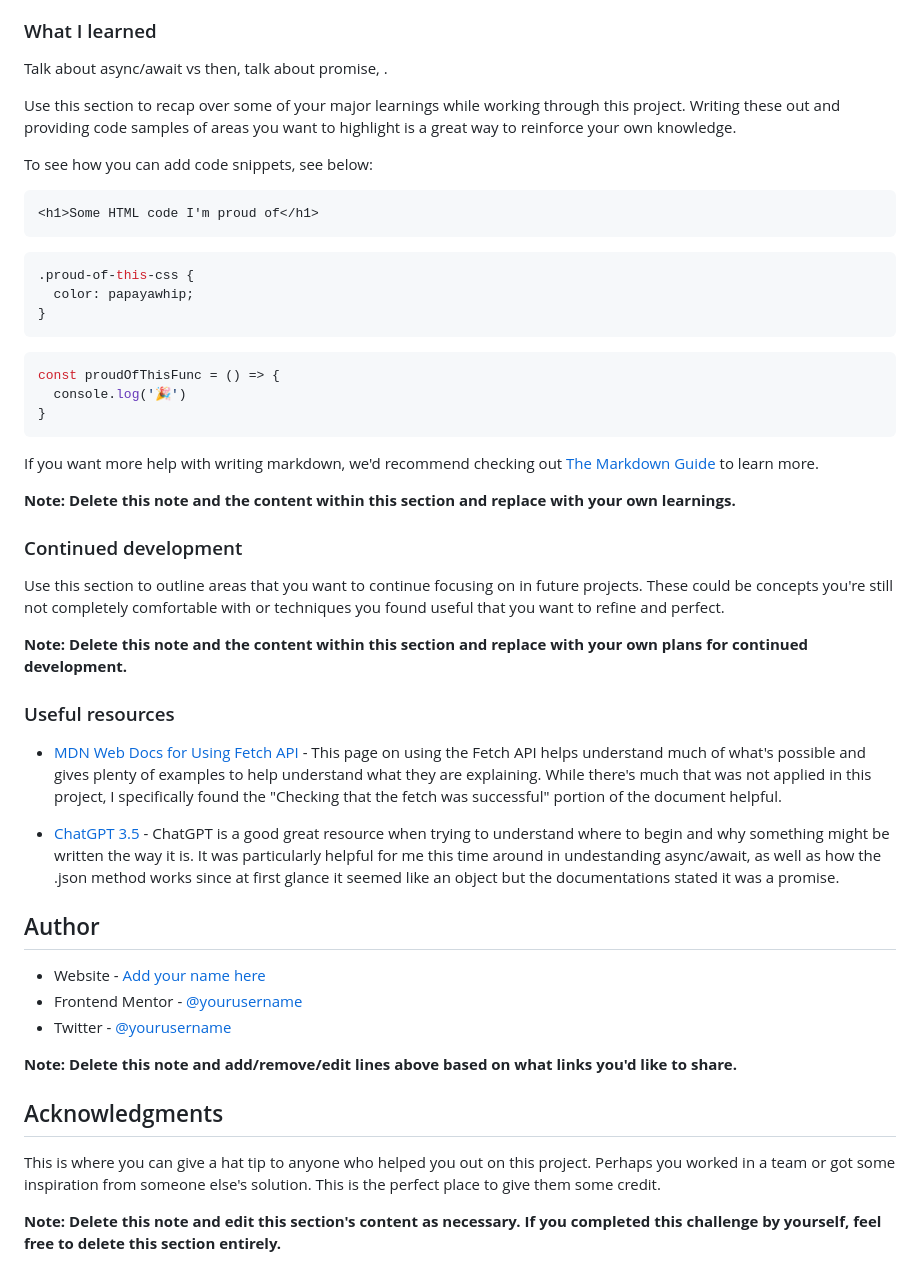
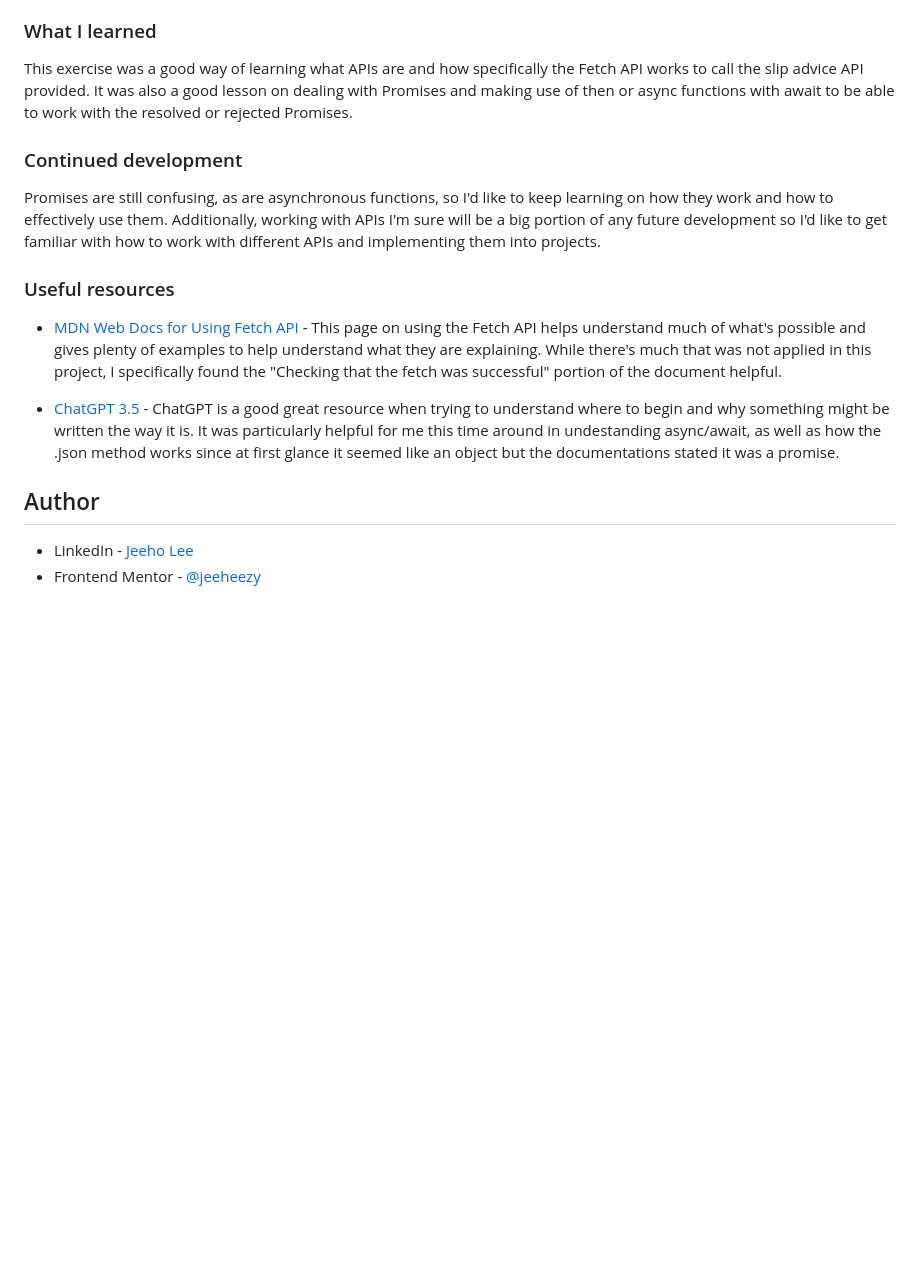
Before and after one commit to jeeheezy/FEM-Advice-Generator-App, a Markdown page: README.md, the part around the change printed below. GitHub-like rendering; blank space fills up the shorter version.

````diff
--- a/README.md
+++ b/README.md
@@ -62,35 +50,11 @@ Then crop/optimize/edit your image however you like, add it to your project, and
 
 ### What I learned
 
-Talk about async/await vs then, talk about promise, .
-
-Use this section to recap over some of your major learnings while working through this project. Writing these out and providing code samples of areas you want to highlight is a great way to reinforce your own knowledge.
-
-To see how you can add code snippets, see below:
-
-```html
-<h1>Some HTML code I'm proud of</h1>
-```
-```css
-.proud-of-this-css {
-  color: papayawhip;
-}
-```
-```js
-const proudOfThisFunc = () => {
-  console.log('🎉')
-}
-```
-
-If you want more help with writing markdown, we'd recommend checking out [The Markdown Guide](https://www.markdownguide.org/) to learn more.
-
-**Note: Delete this note and the content within this section and replace with your own learnings.**
+This exercise was a good way of learning what APIs are and how specifically the Fetch API works to call the slip advice API provided. It was also a good lesson on dealing with Promises and making use of then or async functions with await to be able to work with the resolved or rejected Promises.
 
 ### Continued development
 
-Use this section to outline areas that you want to continue focusing on in future projects. These could be concepts you're still not completely comfortable with or techniques you found useful that you want to refine and perfect.
-
-**Note: Delete this note and the content within this section and replace with your own plans for continued development.**
+Promises are still confusing, as are asynchronous functions, so I'd like to keep learning on how they work and how to effectively use them. Additionally, working with APIs I'm sure will be a big portion of any future development so I'd like to get familiar with how to work with different APIs and implementing them into projects.
 
 ### Useful resources
 
@@ -101,14 +65,5 @@ Use this section to outline areas that you want to continue focusing on in futur
 
 ## Author
 
-- Website - [Add your name here](https://www.your-site.com)
-- Frontend Mentor - [@yourusername](https://www.frontendmentor.io/profile/yourusername)
-- Twitter - [@yourusername](https://www.twitter.com/yourusername)
-
-**Note: Delete this note and add/remove/edit lines above based on what links you'd like to share.**
-
-## Acknowledgments
-
-This is where you can give a hat tip to anyone who helped you out on this project. Perhaps you worked in a team or got some inspiration from someone else's solution. This is the perfect place to give them some credit.
-
-**Note: Delete this note and edit this section's content as necessary. If you completed this challenge by yourself, feel free to delete this section entirely.**
+- LinkedIn - [Jeeho Lee](https://www.linkedin.com/in/jeeho-lee-719852182/)
+- Frontend Mentor - [@jeeheezy](https://www.frontendmentor.io/profile/jeeheezy)
````
Also changed, not shown: other parts of README.md (+5 -17 lines), images/Desktop-Screenshot.png (added), images/Mobile-Screenshot.png (added).
